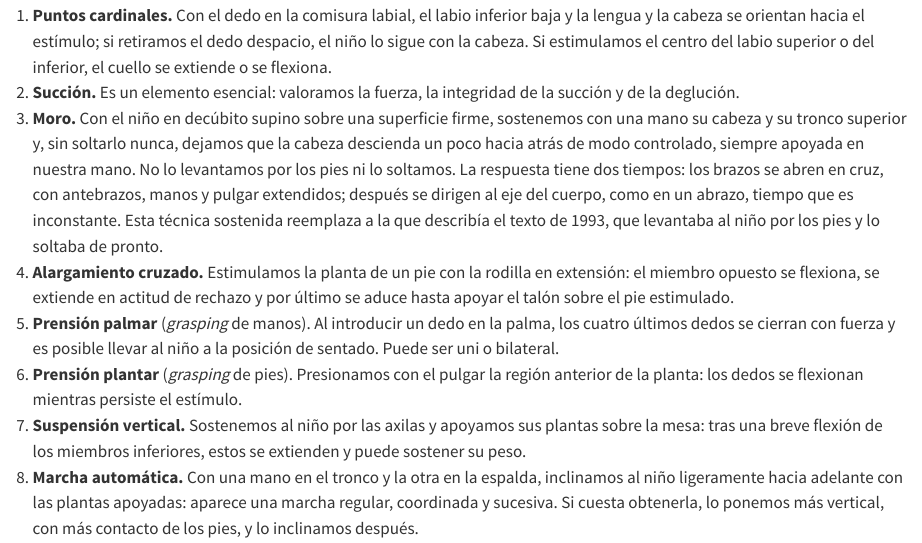
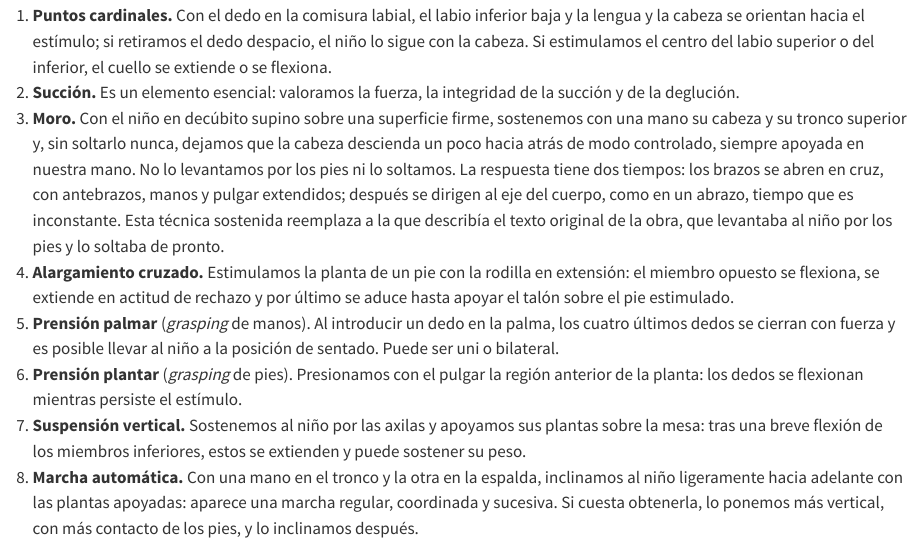
Before and after one commit to alcyedmundo281/medsemiotics, a Quarto document (lecciones/leccion-examen-neurologico-recien-nacido.qmd): the page in a window 1100 px wide, from 1760 px down. Rendered offline with R 4.5, knitr and Pandoc in place of Quarto, with nearby package versions.

Commit message:
fix(lecciones): sin cifra suelta en la lista de reflejos
Co-Authored-By: Claude Sonnet 5.5 <noreply@anthropic.com>

```diff
--- a/lecciones/leccion-examen-neurologico-recien-nacido.qmd
+++ b/lecciones/leccion-examen-neurologico-recien-nacido.qmd
@@ -208,7 +208,7 @@ motricidad, la postura y la actividad del recién nacido.
    los pies ni lo soltamos. La respuesta tiene dos tiempos: los brazos se abren en cruz, con
    antebrazos, manos y pulgar extendidos; después se dirigen al eje del cuerpo, como en un
    abrazo, tiempo que es inconstante. Esta técnica sostenida reemplaza a la que describía el
-   texto de 1993, que levantaba al niño por los pies y lo soltaba de pronto.
+   texto original de la obra, que levantaba al niño por los pies y lo soltaba de pronto.
 4. **Alargamiento cruzado.** Estimulamos la planta de un pie con la rodilla en extensión: el
    miembro opuesto se flexiona, se extiende en actitud de rechazo y por último se aduce hasta
    apoyar el talón sobre el pie estimulado.
```
